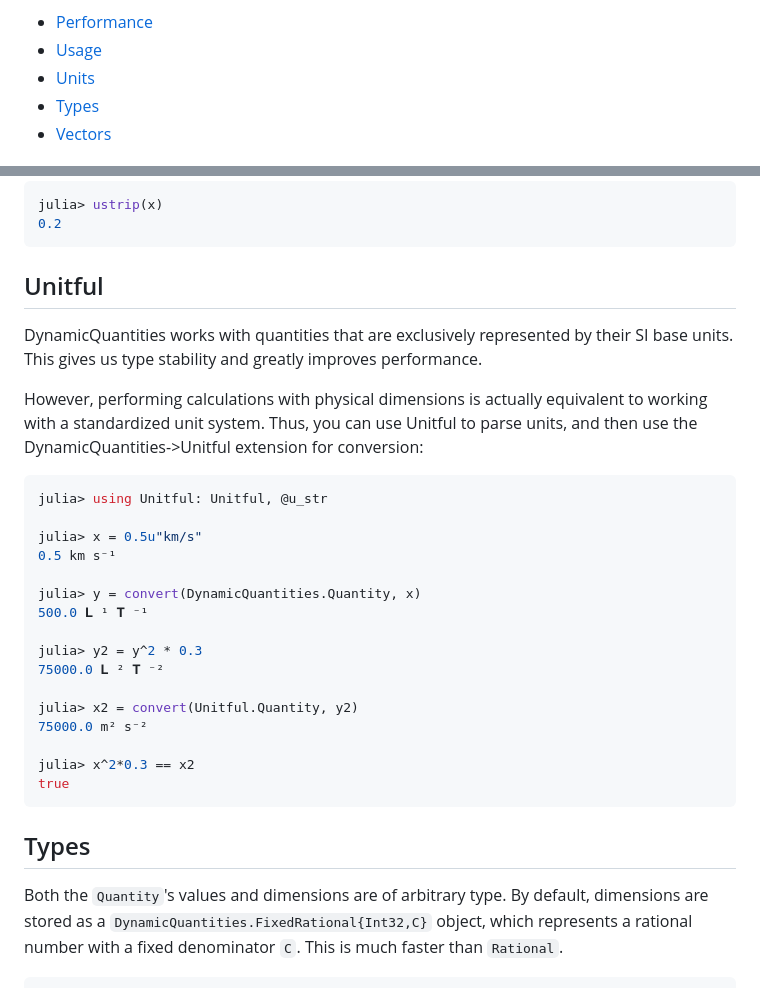
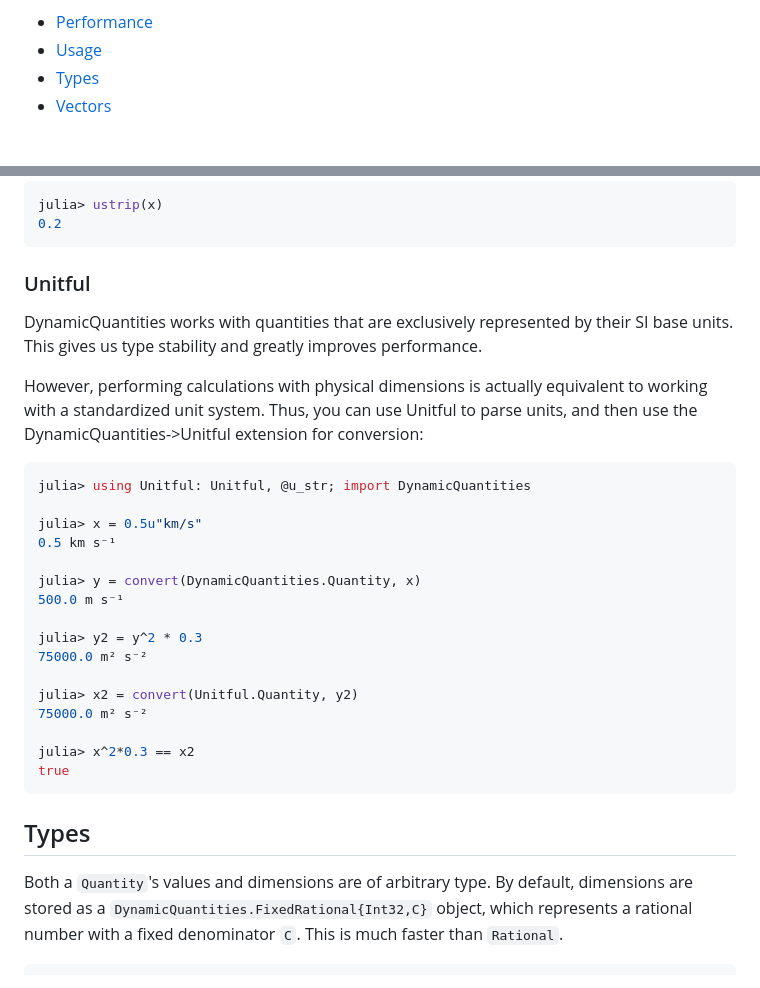
Before and after one commit to SymbolicML/DynamicQuantities.jl, a Markdown page: README.md, 2 parts joined by grey strips. Rendered like a GitHub page.

Commit message:
Clean up README

````diff
--- a/README.md
+++ b/README.md
@@ -14,7 +14,6 @@ This is done to allow for calculations where physical dimensions are not known a
 
 - [Performance](#performance)
 - [Usage](#usage)
-- [Units](#units)
 - [Types](#types)
 - [Vectors](#vectors)
 
@@ -148,7 +147,7 @@ julia> ustrip(x)
 0.2
 ```
 
-## Unitful
+### Unitful
 
 DynamicQuantities works with quantities that are exclusively
 represented by their SI base units. This gives us type stability
@@ -160,16 +159,16 @@ Thus, you can use Unitful to parse units,
 and then use the DynamicQuantities->Unitful extension for conversion:
 
 ```julia
-julia> using Unitful: Unitful, @u_str
+julia> using Unitful: Unitful, @u_str; import DynamicQuantities
 
 julia> x = 0.5u"km/s"
 0.5 km s⁻¹
 
 julia> y = convert(DynamicQuantities.Quantity, x)
-500.0 𝐋 ¹ 𝐓 ⁻¹
+500.0 m s⁻¹
 
 julia> y2 = y^2 * 0.3
-75000.0 𝐋 ² 𝐓 ⁻²
+75000.0 m² s⁻²
 
 julia> x2 = convert(Unitful.Quantity, y2)
 75000.0 m² s⁻²
@@ -180,7 +179,7 @@ true
 
 ## Types
 
-Both the `Quantity`'s values and dimensions are of arbitrary type.
+Both a `Quantity`'s values and dimensions are of arbitrary type.
 By default, dimensions are stored as a `DynamicQuantities.FixedRational{Int32,C}`
 object, which represents a rational number
 with a fixed denominator `C`. This is much faster than `Rational`.
````
